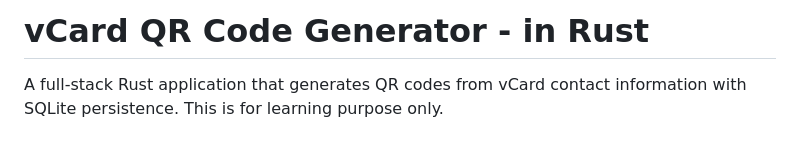
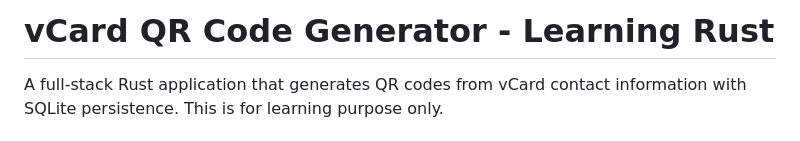
Before and after one commit to SarathLUN/vcard-qr-generator, a Markdown page: README.md, the part around the change. GitHub-like rendering.

Commit message:
Update project title for clarity

```diff
--- a/README.md
+++ b/README.md
@@ -1,4 +1,4 @@
-# vCard QR Code Generator - in Rust
+# vCard QR Code Generator - Learning Rust
 
 A full-stack Rust application that generates QR codes from vCard contact information with SQLite persistence.
 This is for learning purpose only.
```
